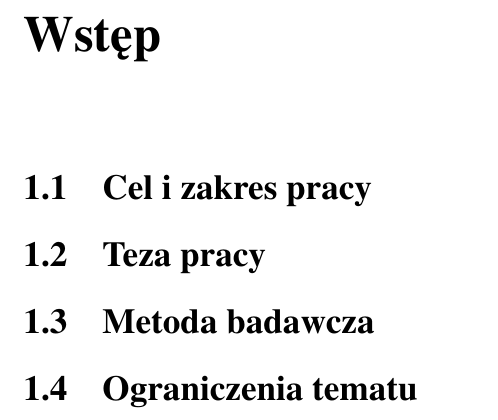
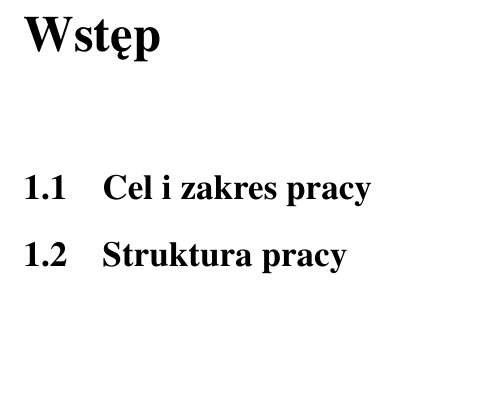
Before and after one commit to galgreg/BachelorOfScienceThesis, a LaTeX document (latex_doc/main.tex, which reads latex_doc/Rozdzialy/wstep.tex): part of page 5 of 20, cut so that both start at the same text, the shorter picture padded with empty space. Compiled offline with pdfLaTeX.

Commit message:
Drobne poprawki we wstępie do pracy

```diff
--- a/latex_doc/Rozdzialy/wstep.tex
+++ b/latex_doc/Rozdzialy/wstep.tex
@@ -1,5 +1,3 @@
 \chapter{Wstęp} \label{rozdz.wstep}
 \section{Cel i zakres pracy}
-\section{Teza pracy}
-\section{Metoda badawcza}
-\section{Ograniczenia tematu}
+\section{Struktura pracy}
```
